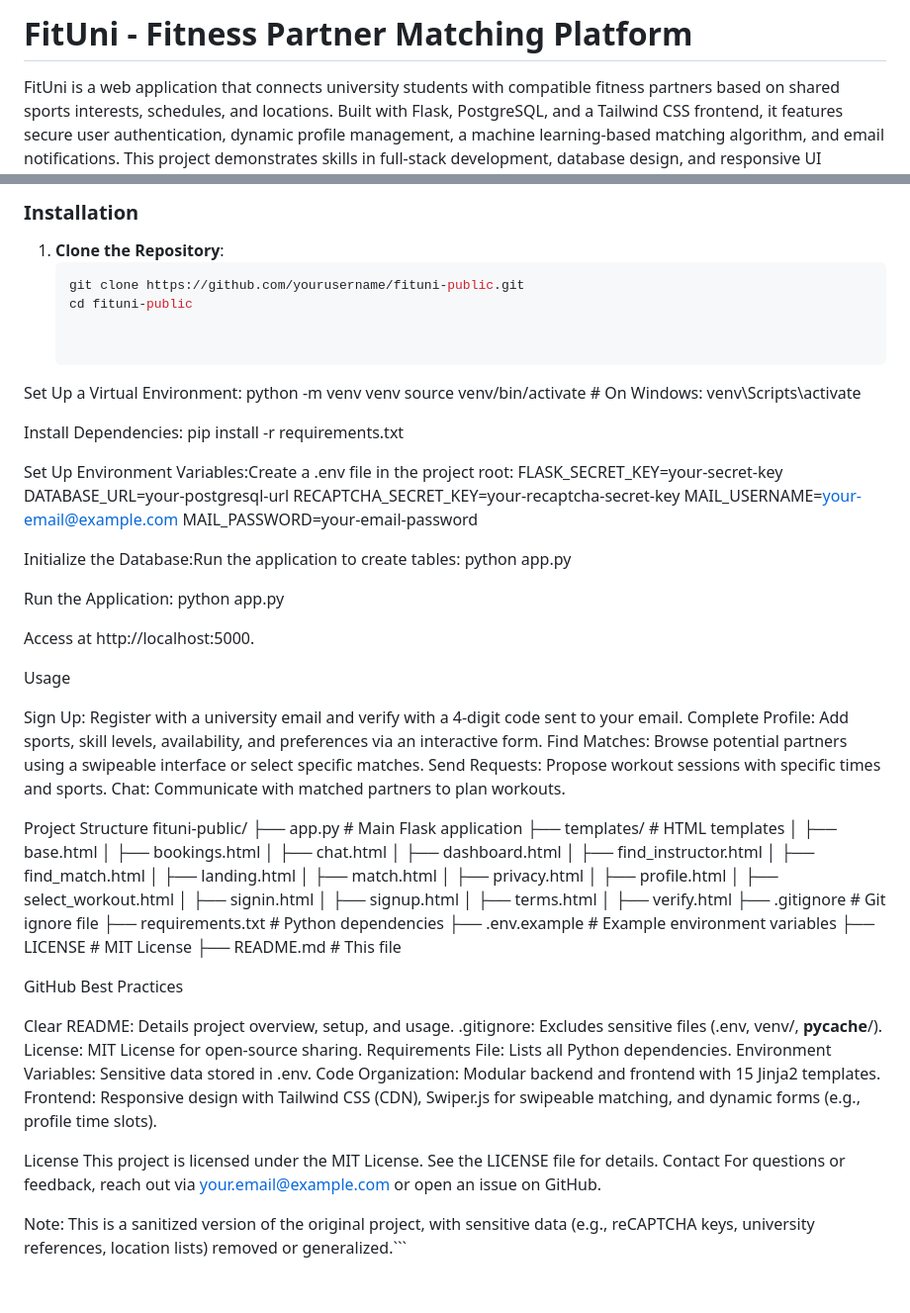
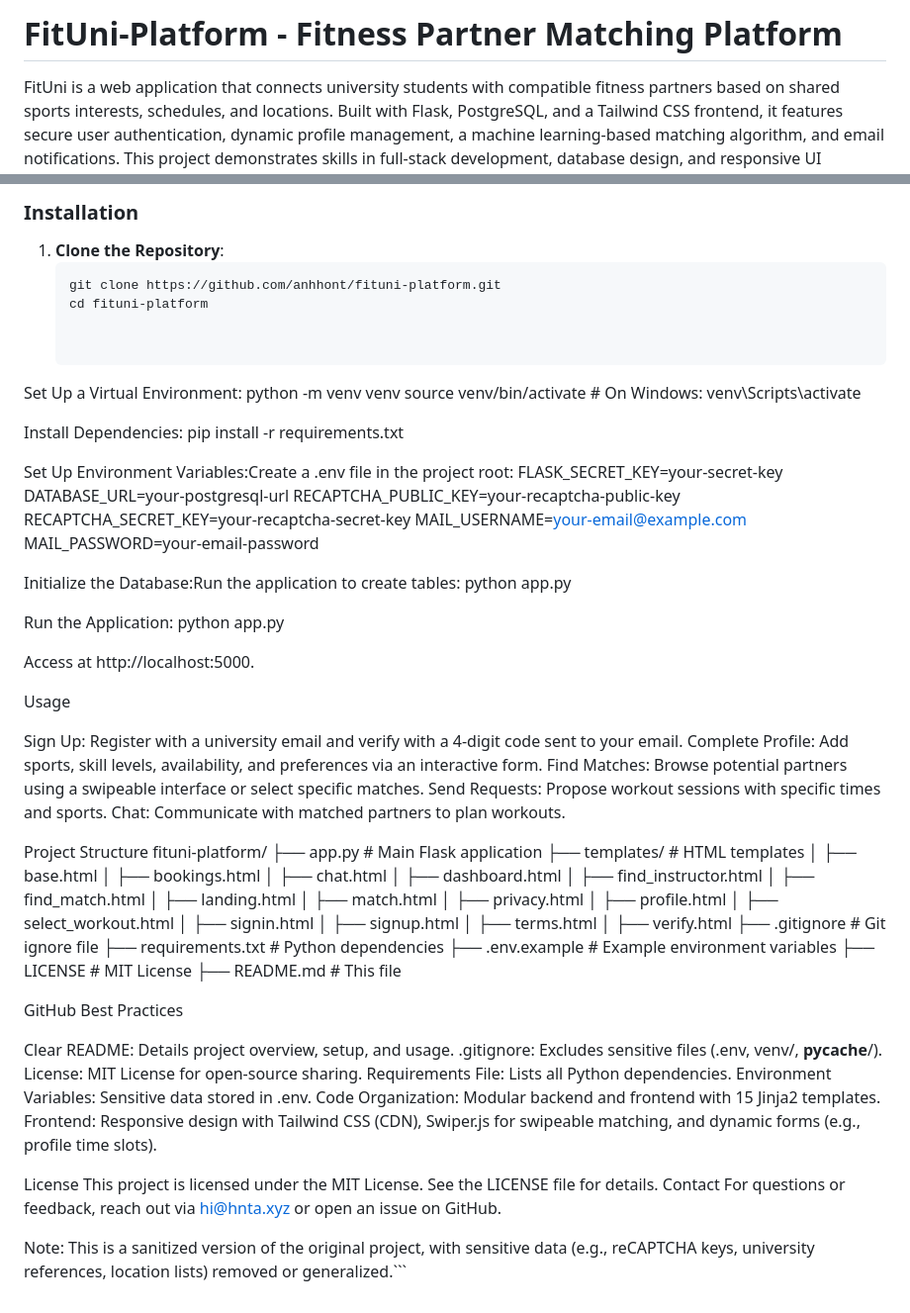
Before and after one commit to anhhont/fituni-platform, a Markdown page: README.md, 2 parts joined by grey strips. Shown at 99% size. Drawn GitHub-style.

````diff
--- a/README.md
+++ b/README.md
@@ -1,4 +1,4 @@
-# FitUni - Fitness Partner Matching Platform
+# FitUni-Platform - Fitness Partner Matching Platform
 
 FitUni is a web application that connects university students with compatible fitness partners based on shared sports interests, schedules, and locations. Built with Flask, PostgreSQL, and a Tailwind CSS frontend, it features secure user authentication, dynamic profile management, a machine learning-based matching algorithm, and email notifications. This project demonstrates skills in full-stack development, database design, and responsive UI creation.
 
@@ -33,8 +33,8 @@ FitUni is a web application that connects university students with compatible fi
 ### Installation
 1. **Clone the Repository**:
    ```bash
-   git clone https://github.com/yourusername/fituni-public.git
-   cd fituni-public
+   git clone https://github.com/anhhont/fituni-platform.git
+   cd fituni-platform
 
 
 Set Up a Virtual Environment:
@@ -49,6 +49,7 @@ pip install -r requirements.txt
 Set Up Environment Variables:Create a .env file in the project root:
 FLASK_SECRET_KEY=your-secret-key
 DATABASE_URL=your-postgresql-url
+RECAPTCHA_PUBLIC_KEY=your-recaptcha-public-key
 RECAPTCHA_SECRET_KEY=your-recaptcha-secret-key
 MAIL_USERNAME=your-email@example.com
 MAIL_PASSWORD=your-email-password
@@ -73,7 +74,7 @@ Send Requests: Propose workout sessions with specific times and sports.
 Chat: Communicate with matched partners to plan workouts.
 
 Project Structure
-fituni-public/
+fituni-platform/
 ├── app.py              # Main Flask application
 ├── templates/          # HTML templates
 │   ├── base.html
@@ -110,6 +111,6 @@ Frontend: Responsive design with Tailwind CSS (CDN), Swiper.js for swipeable mat
 License
 This project is licensed under the MIT License. See the LICENSE file for details.
 Contact
-For questions or feedback, reach out via your.email@example.com or open an issue on GitHub.
+For questions or feedback, reach out via hi@hnta.xyz or open an issue on GitHub.
 
 Note: This is a sanitized version of the original project, with sensitive data (e.g., reCAPTCHA keys, university references, location lists) removed or generalized.```
````
